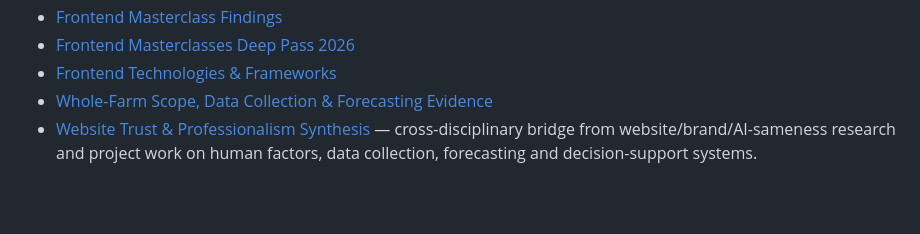
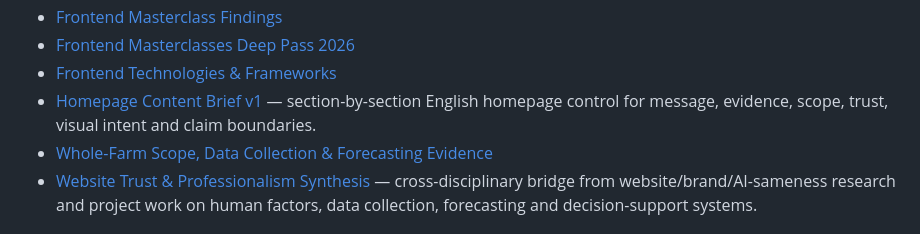
Before and after one commit to MykolaDotsenko/profit-website, a Markdown page: README.md, the part around the change. Drawn GitHub-style; blank space fills up the shorter version.

Commit message:
docs: link homepage content brief

```diff
--- a/README.md
+++ b/README.md
@@ -75,6 +75,7 @@ These files are an evidence library. They support decisions but do not silently
 - [Frontend Masterclass Findings](docs/frontend-masterclass-findings.md)
 - [Frontend Masterclasses Deep Pass 2026](docs/frontend-masterclasses-deep-pass-2026.md)
 - [Frontend Technologies & Frameworks](docs/frontend-technologies-frameworks.md)
+- [Homepage Content Brief v1](docs/homepage-content-brief-v1.md) — section-by-section English homepage control for message, evidence, scope, trust, visual intent and claim boundaries.
 - [Whole-Farm Scope, Data Collection & Forecasting Evidence](docs/whole-farm-scope-evidence-2026-09-27.md)
 - [Website Trust & Professionalism Synthesis](docs/website-trust-professionalism-synthesis-2026-09-27.md) — cross-disciplinary bridge from website/brand/AI-sameness research and project work on human factors, data collection, forecasting and decision-support systems.
 
```
